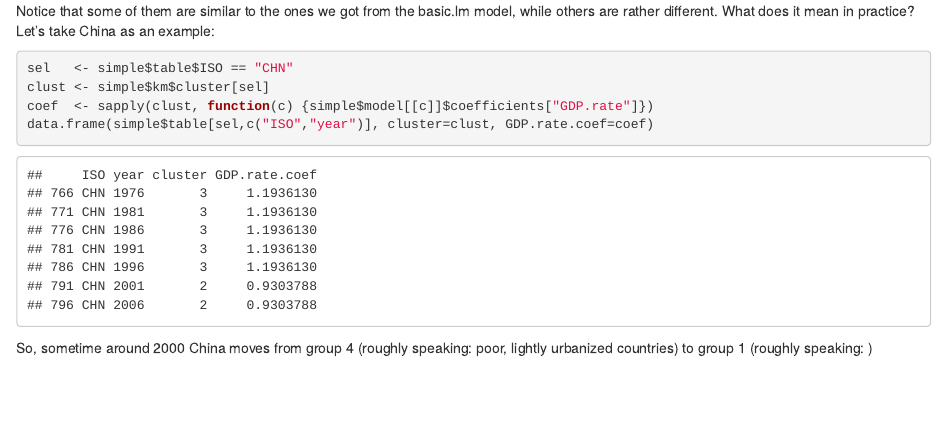
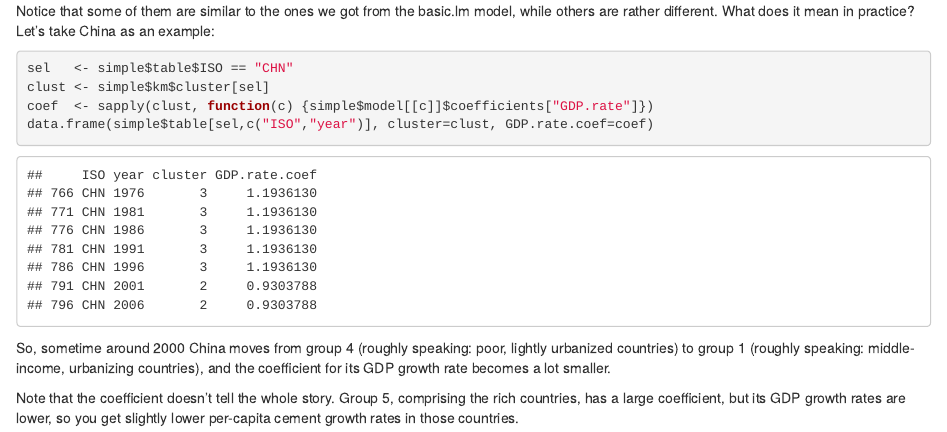
Before and after one commit to rplzzz/cement, an R Markdown document (cement-model-notes.Rmd): the page in a window 1100 px wide, from 3460 px down. Rendered offline with R 4.5, knitr and Pandoc, with nearby package versions.

Commit message:
Unsaved changes should have been included with last commit.

````diff
--- a/cement-model-notes.Rmd
+++ b/cement-model-notes.Rmd
@@ -193,4 +193,6 @@
 data.frame(simple$table[sel,c("ISO","year")], cluster=clust, GDP.rate.coef=coef)
 ```
 
-So, sometime around 2000 China moves from group 4 (roughly speaking:  poor, lightly urbanized countries) to group 1 (roughly speaking:  )
+So, sometime around 2000 China moves from group 4 (roughly speaking:  poor, lightly urbanized countries) to group 1 (roughly speaking:  middle-income, urbanizing countries), and the coefficient for its GDP growth rate becomes a lot smaller.
+
+Note that the coefficient doesn't tell the whole story.  Group 5, comprising the rich countries, has a large coefficient, but its GDP growth rates are lower, so you get slightly lower per-capita cement growth rates in those countries.
````
